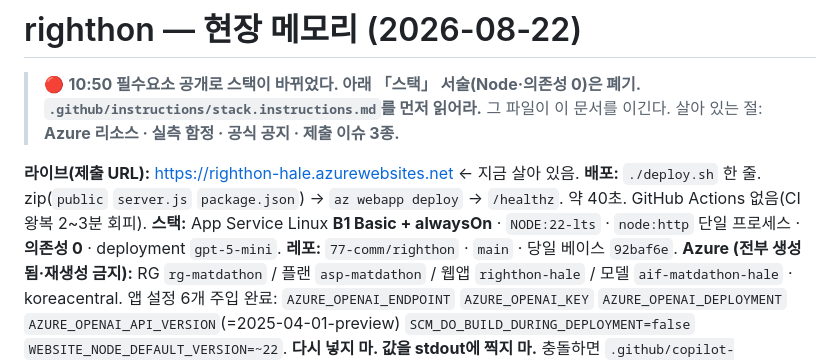
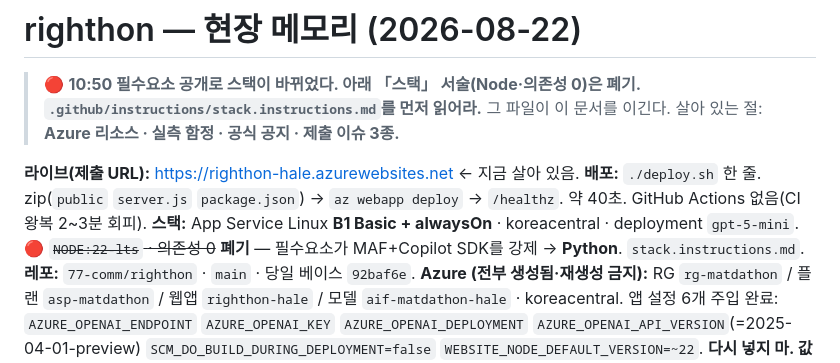
Before and after one commit to 77-comm/righthon, a Markdown page: AGENTS.md, the part around one of its changes. Rendered like a GitHub page.

```diff
--- a/AGENTS.md
+++ b/AGENTS.md
@@ -6,7 +6,8 @@
 
 **라이브(제출 URL):** https://righthon-hale.azurewebsites.net  ← 지금 살아 있음.
 **배포:** `./deploy.sh` 한 줄. zip(`public` `server.js` `package.json`) → `az webapp deploy` → `/healthz`. 약 40초. GitHub Actions 없음(CI 왕복 2~3분 회피).
-**스택:** App Service Linux **B1 Basic + alwaysOn** · `NODE:22-lts` · `node:http` 단일 프로세스 · **의존성 0** · deployment `gpt-5-mini`.
+**스택:** App Service Linux **B1 Basic + alwaysOn** · koreacentral · deployment `gpt-5-mini`.
+🔴 ~~`NODE:22-lts` · 의존성 0~~ **폐기** — 필수요소가 MAF+Copilot SDK를 강제 → **Python**. `stack.instructions.md`.
 **레포:** `77-comm/righthon` · `main` · 당일 베이스 `92baf6e`.
 **Azure (전부 생성됨·재생성 금지):** RG `rg-matdathon` / 플랜 `asp-matdathon` / 웹앱 `righthon-hale` / 모델 `aif-matdathon-hale` · koreacentral.
 앱 설정 6개 주입 완료: `AZURE_OPENAI_ENDPOINT` `AZURE_OPENAI_KEY` `AZURE_OPENAI_DEPLOYMENT` `AZURE_OPENAI_API_VERSION`(=2025-04-01-preview) `SCM_DO_BUILD_DURING_DEPLOYMENT=false` `WEBSITE_NODE_DEFAULT_VERSION=~22`.
```
Also changed, not shown: other parts of AGENTS.md (+19 -12 lines).
